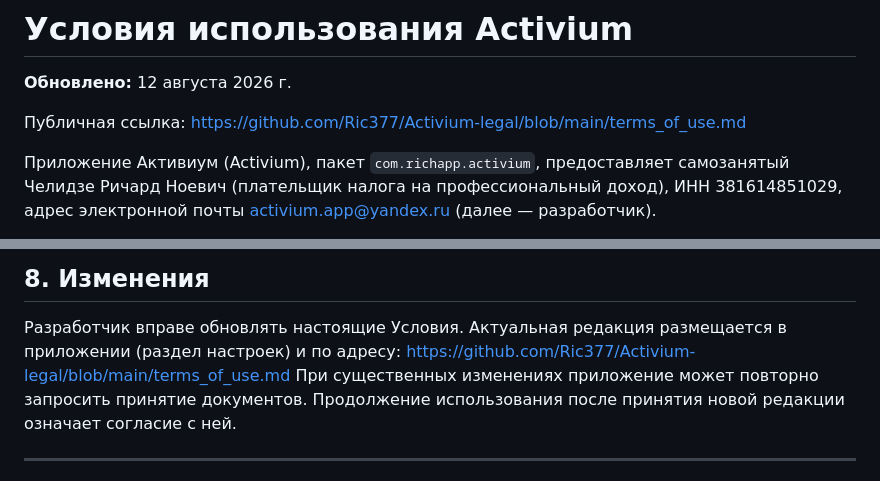
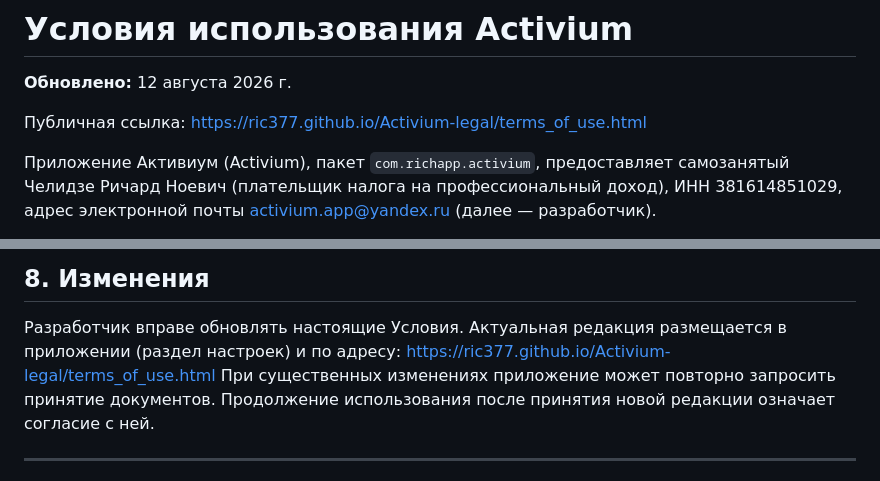
Before and after one commit to Ric377/Activium-legal, a Markdown page: terms_of_use.md, 2 parts joined by grey strips. Drawn GitHub-style.

Commit message:
Refresh HTML and public links for Pages.
Co-authored-by: Cursor <cursoragent@cursor.com>

```diff
--- a/terms_of_use.md
+++ b/terms_of_use.md
@@ -3,7 +3,7 @@
 **Обновлено:** 12 августа 2026 г.
 
 Публичная ссылка:
-https://github.com/Ric377/Activium-legal/blob/main/terms_of_use.md
+https://ric377.github.io/Activium-legal/terms_of_use.html
 
 Приложение Активиум (Activium), пакет `com.richapp.activium`, предоставляет самозанятый Челидзе Ричард Ноевич (плательщик налога на профессиональный доход), ИНН 381614851029, адрес электронной почты activium.app@yandex.ru (далее — разработчик).
 
@@ -72,7 +72,7 @@ https://github.com/Ric377/Activium-legal/blob/main/terms_of_use.md
 ## 8. Изменения
 
 Разработчик вправе обновлять настоящие Условия. Актуальная редакция размещается в приложении (раздел настроек) и по адресу:
-https://github.com/Ric377/Activium-legal/blob/main/terms_of_use.md
+https://ric377.github.io/Activium-legal/terms_of_use.html
 При существенных изменениях приложение может повторно запросить принятие документов. Продолжение использования после принятия новой редакции означает согласие с ней.
 
 ---
```
Also changed, not shown: privacy_policy.md (+1 -1 lines).
